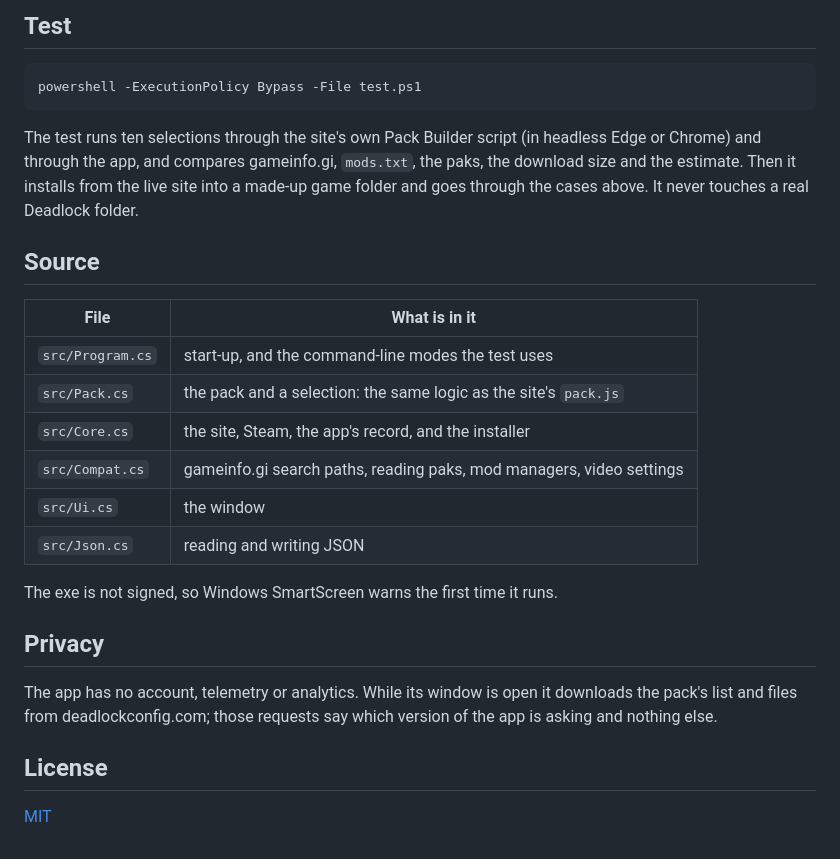
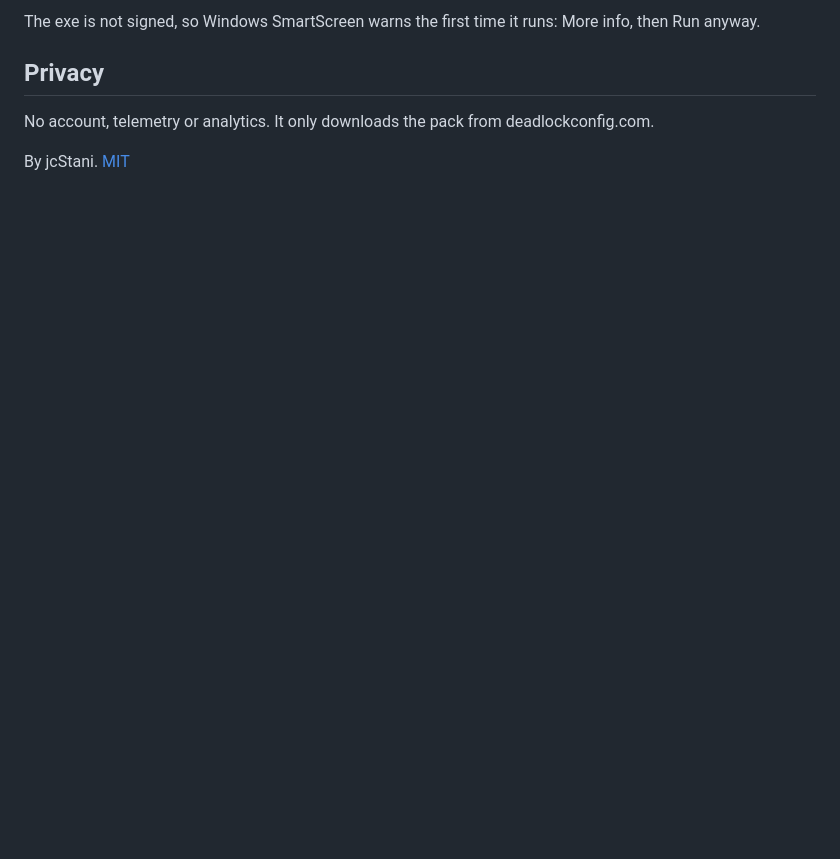
Before and after one commit to jcStani/CompLock-Updater, a Markdown page: README.md, the part around one of its changes. Drawn GitHub-style; blank space fills up the shorter version.

````diff
--- a/README.md
+++ b/README.md
@@ -58,31 +23,7 @@ game folder Deadlock is running from.
-## Test
-
-```powershell
-powershell -ExecutionPolicy Bypass -File test.ps1
-```
-
-The test runs ten selections through the site's own Pack Builder script (in headless Edge or Chrome) and through the
-app, and compares gameinfo.gi, `mods.txt`, the paks, the download size and the estimate. Then it installs from the
-live site into a made-up game folder and goes through the cases above. It never touches a real Deadlock folder.
-
-## Source
-
-| File | What is in it |
-|---|---|
-| `src/Program.cs` | start-up, and the command-line modes the test uses |
-| `src/Pack.cs` | the pack and a selection: the same logic as the site's `pack.js` |
-| `src/Core.cs` | the site, Steam, the app's record, and the installer |
-| `src/Compat.cs` | gameinfo.gi search paths, reading paks, mod managers, video settings |
-| `src/Ui.cs` | the window |
-| `src/Json.cs` | reading and writing JSON |
-
-The exe is not signed, so Windows SmartScreen warns the first time it runs.
+The exe is not signed, so Windows SmartScreen warns the first time it runs: More info, then Run anyway.
 
 ## Privacy
 
-The app has no account, telemetry or analytics. While its window is open it downloads the pack's list and files from
-deadlockconfig.com; those requests say which version of the app is asking and nothing else.
+No account, telemetry or analytics. It only downloads the pack from deadlockconfig.com.
 
-## License
-
-[MIT](LICENSE)
+By jcStani. [MIT](LICENSE)
````
Also changed, not shown: other parts of README.md (+11 -46 lines), screenshot.png (added), 5 other files.
